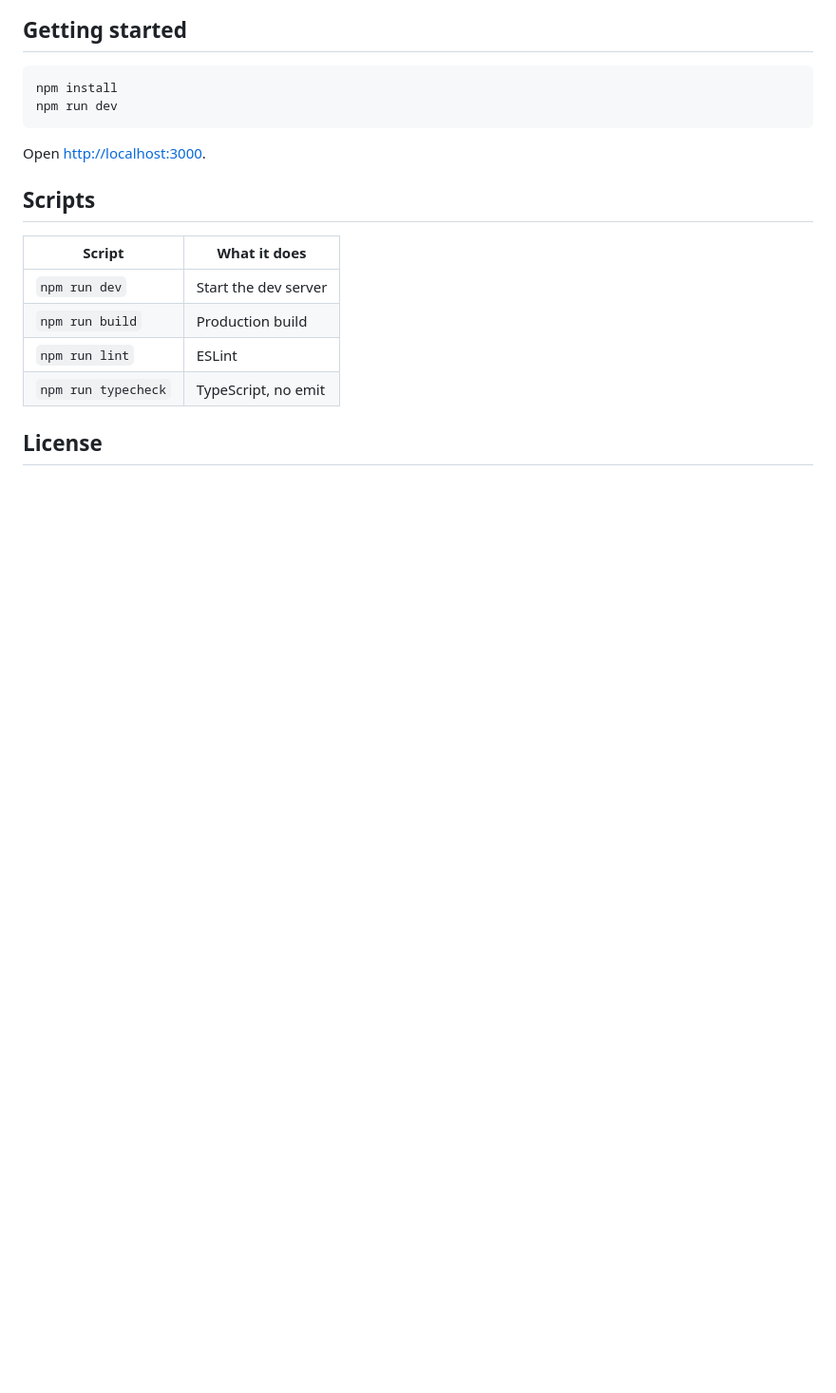
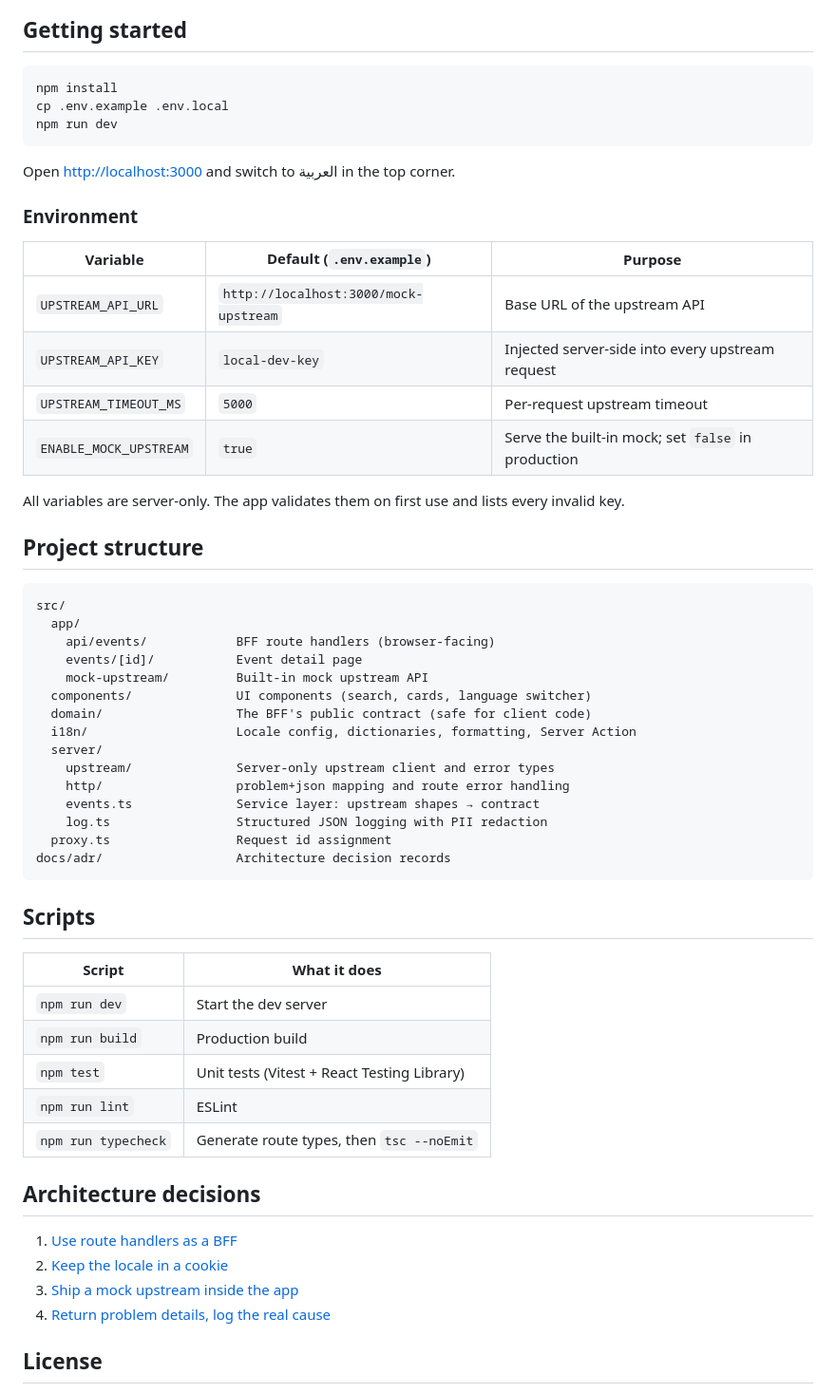
Before and after one commit to MuhammadHaseebKhan/nextjs-bff-starter, a Markdown page: README.md, the part around one of its changes. Shown at 95% size. Rendered like a GitHub page; blank space fills up the shorter version.

````diff
--- a/README.md
+++ b/README.md
@@ -27,10 +54,42 @@ A production-minded Next.js (App Router) starter that uses route handlers as a *
 
 ```bash
 npm install
+cp .env.example .env.local
 npm run dev
 ```
 
-Open [http://localhost:3000](http://localhost:3000).
+Open [http://localhost:3000](http://localhost:3000) and switch to العربية in the top corner.
+
+### Environment
+
+| Variable | Default (`.env.example`) | Purpose |
+|---|---|---|
+| `UPSTREAM_API_URL` | `http://localhost:3000/mock-upstream` | Base URL of the upstream API |
+| `UPSTREAM_API_KEY` | `local-dev-key` | Injected server-side into every upstream request |
+| `UPSTREAM_TIMEOUT_MS` | `5000` | Per-request upstream timeout |
+| `ENABLE_MOCK_UPSTREAM` | `true` | Serve the built-in mock; set `false` in production |
+
+All variables are server-only. The app validates them on first use and lists every invalid key.
+
+## Project structure
+
+```
+src/
+  app/
+    api/events/            BFF route handlers (browser-facing)
+    events/[id]/           Event detail page
+    mock-upstream/         Built-in mock upstream API
+  components/              UI components (search, cards, language switcher)
+  domain/                  The BFF's public contract (safe for client code)
+  i18n/                    Locale config, dictionaries, formatting, Server Action
+  server/
+    upstream/              Server-only upstream client and error types
+    http/                  problem+json mapping and route error handling
+    events.ts              Service layer: upstream shapes → contract
+    log.ts                 Structured JSON logging with PII redaction
+  proxy.ts                 Request id assignment
+docs/adr/                  Architecture decision records
+```
 
 ## Scripts
 
@@ -38,8 +97,16 @@ Open [http://localhost:3000](http://localhost:3000).
 |---|---|
 | `npm run dev` | Start the dev server |
 | `npm run build` | Production build |
+| `npm test` | Unit tests (Vitest + React Testing Library) |
 | `npm run lint` | ESLint |
-| `npm run typecheck` | TypeScript, no emit |
+| `npm run typecheck` | Generate route types, then `tsc --noEmit` |
+
+## Architecture decisions
+
+1. [Use route handlers as a BFF](docs/adr/0001-route-handlers-as-a-bff.md)
+2. [Keep the locale in a cookie](docs/adr/0002-locale-in-a-cookie.md)
+3. [Ship a mock upstream inside the app](docs/adr/0003-mock-upstream-in-the-app.md)
+4. [Return problem details, log the real cause](docs/adr/0004-problem-details-errors.md)
 
 ## License
 
````
Also changed, not shown: other parts of README.md (+45 -18 lines), docs/adr/0001-route-handlers-as-a-bff.md (added, +36 -0 lines), docs/adr/0002-locale-in-a-cookie.md (added, +39 -0 lines), docs/adr/0003-mock-upstream-in-the-app.md (added, +30 -0 lines), docs/adr/0004-problem-details-errors.md (added, +28 -0 lines), docs/screenshots/home-ar.png (added), docs/screenshots/home-en.png (added).
